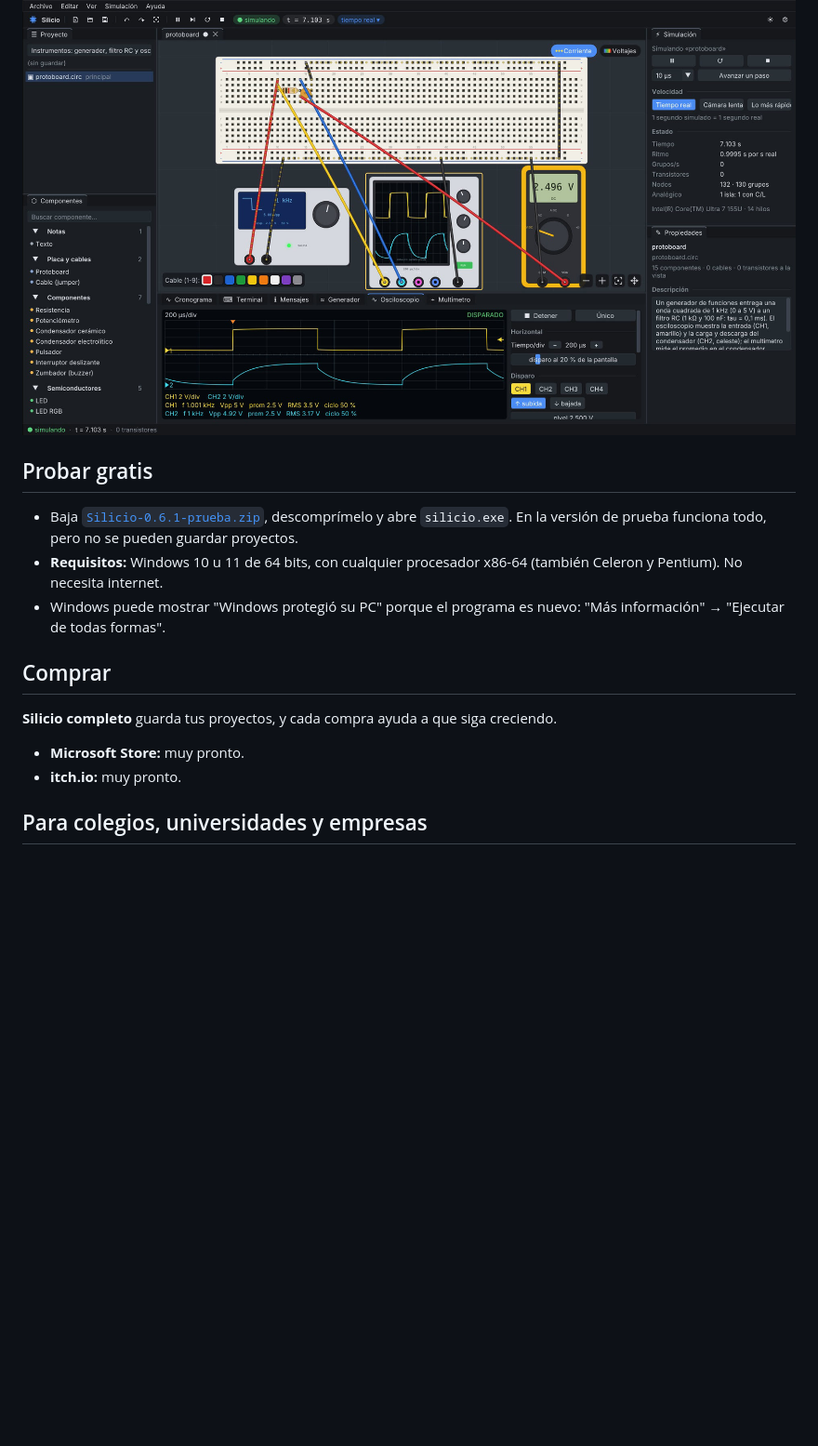
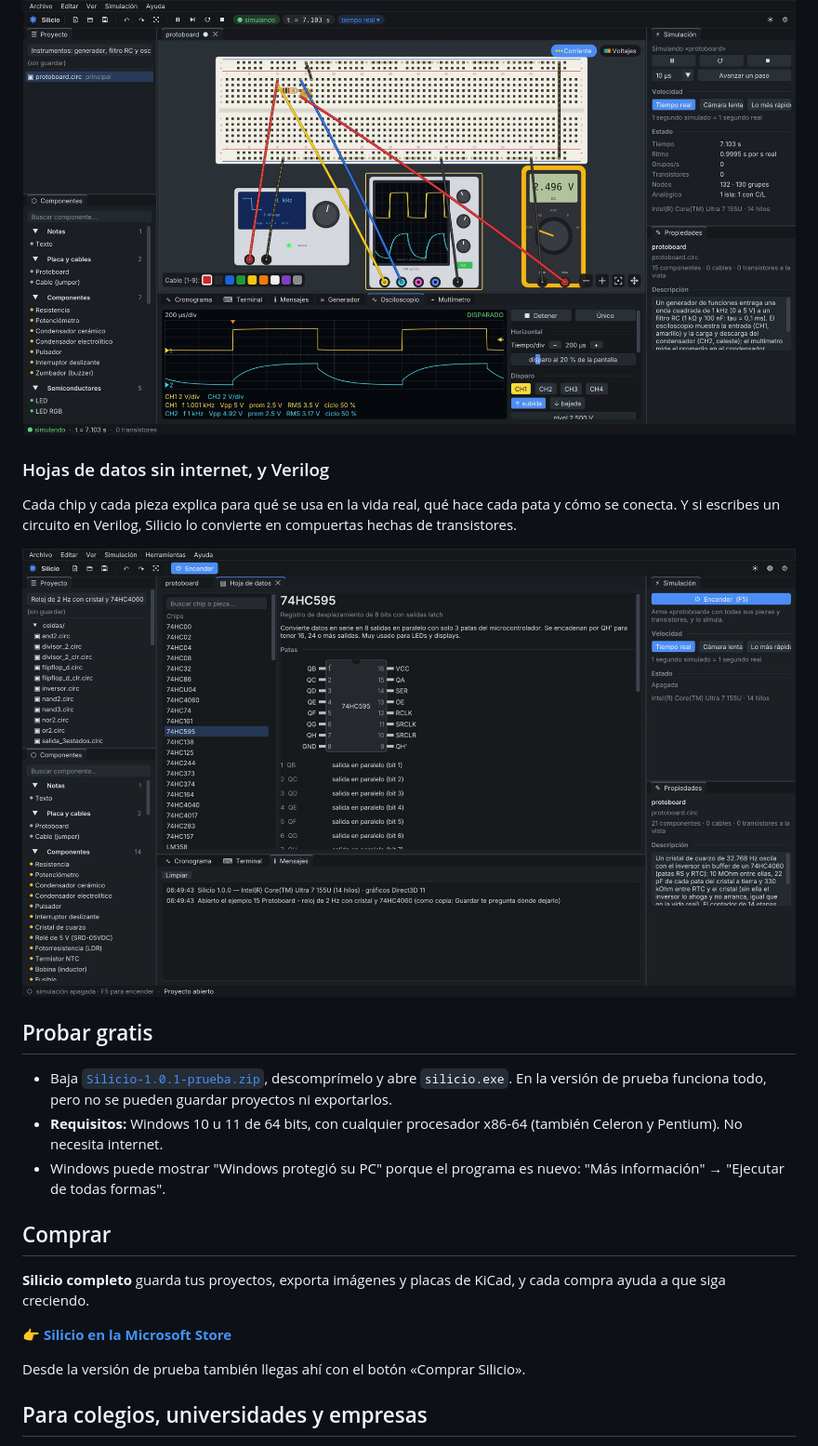
Before and after one commit to franciscoaldun/silicio, a Markdown page: README.md, the part around one of its changes. Shown at 93% size. Drawn GitHub-style; pictures changed too: capturas/hoja-de-datos.jpg (added); blank space fills up the shorter version.

```diff
--- a/README.md
+++ b/README.md
@@ -39,18 +37,24 @@ Multímetro, osciloscopio de 4 canales con disparo, medidas y FFT, analizador l
 
 ![Generador, osciloscopio y multímetro](capturas/instrumentos.jpg)
 
+### Hojas de datos sin internet, y Verilog
+Cada chip y cada pieza explica para qué se usa en la vida real, qué hace cada pata y cómo se conecta. Y si escribes un circuito en Verilog, Silicio lo convierte en compuertas hechas de transistores.
+
+![Hoja de datos del 74HC595](capturas/hoja-de-datos.jpg)
+
 ## Probar gratis
 
-- Baja [`Silicio-0.6.1-prueba.zip`](https://github.com/franciscoaldun/silicio/releases/download/v0.6.1/Silicio-0.6.1-prueba.zip), descomprímelo y abre `silicio.exe`. En la versión de prueba funciona todo, pero no se pueden guardar proyectos.
+- Baja [`Silicio-1.0.1-prueba.zip`](https://github.com/franciscoaldun/silicio/releases/download/v1.0.1/Silicio-1.0.1-prueba.zip), descomprímelo y abre `silicio.exe`. En la versión de prueba funciona todo, pero no se pueden guardar proyectos ni exportarlos.
 - **Requisitos:** Windows 10 u 11 de 64 bits, con cualquier procesador x86-64 (también Celeron y Pentium). No necesita internet.
 - Windows puede mostrar "Windows protegió su PC" porque el programa es nuevo: "Más información" → "Ejecutar de todas formas".
 
 ## Comprar
 
-**Silicio completo** guarda tus proyectos, y cada compra ayuda a que siga creciendo.
+**Silicio completo** guarda tus proyectos, exporta imágenes y placas de KiCad, y cada compra ayuda a que siga creciendo.
 
-- **Microsoft Store:** muy pronto.
-- **itch.io:** muy pronto.
+👉 **[Silicio en la Microsoft Store](https://apps.microsoft.com/detail/9PFK8C3LC5NB)**
+
+Desde la versión de prueba también llegas ahí con el botón «Comprar Silicio».
 
 ## Para colegios, universidades y empresas
 
```
Also changed, not shown: other parts of README.md (+21 -20 lines), CAMBIOS.md (+27 -0 lines), capturas/condor.jpg (added).
